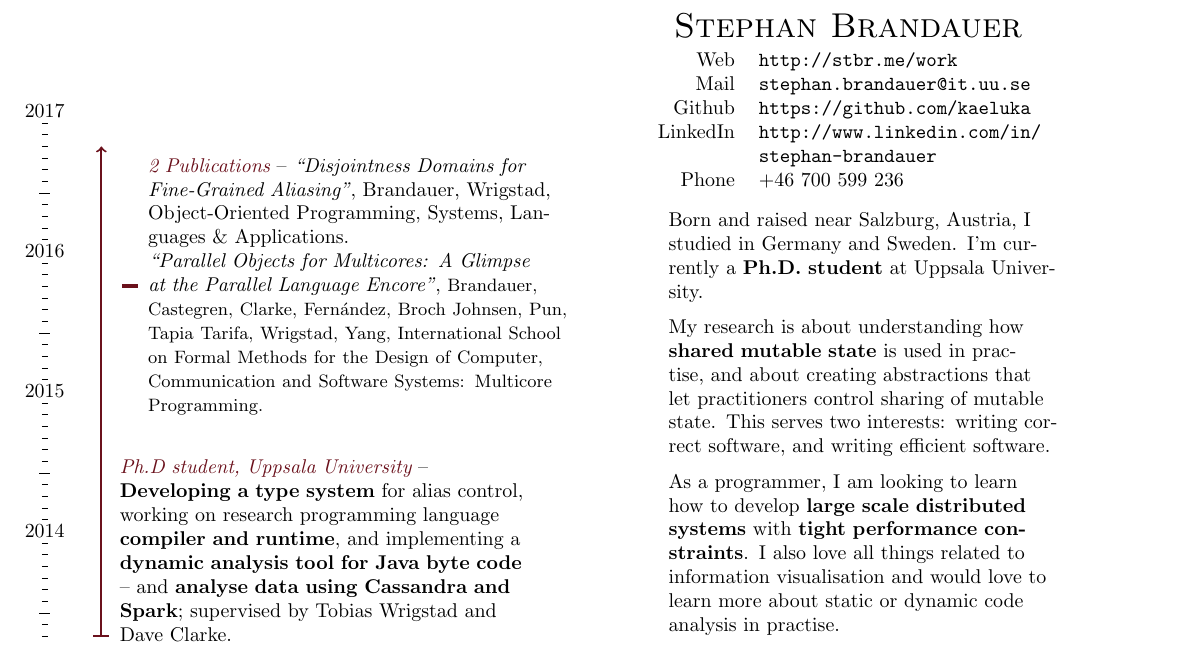
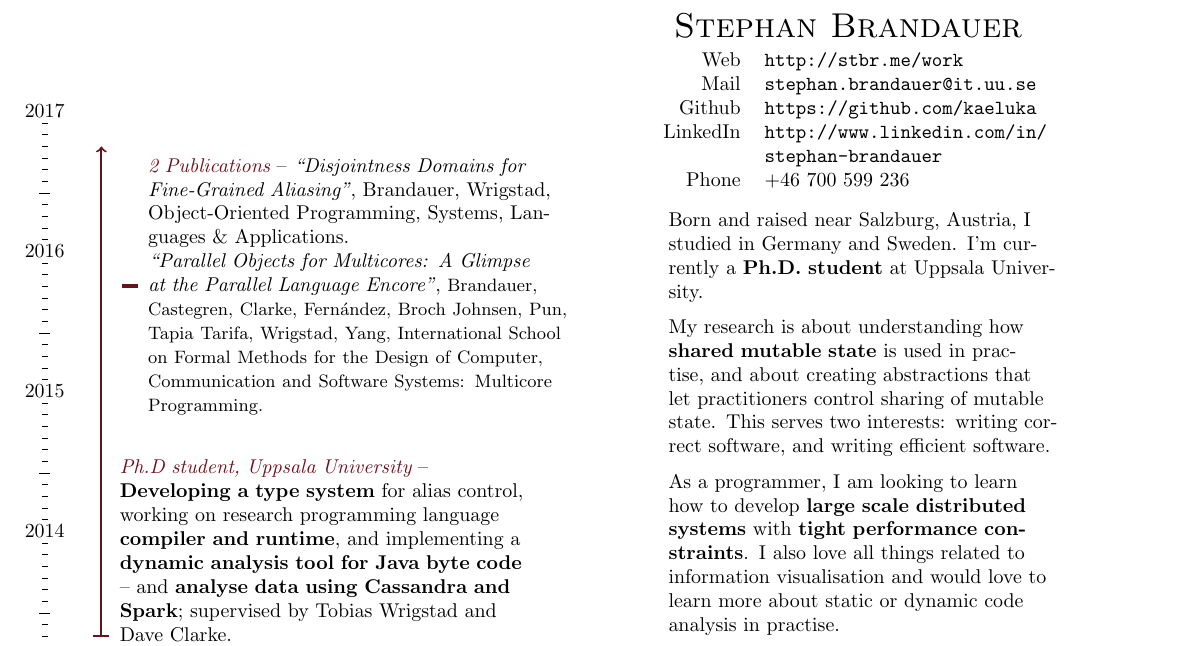
Before and after one commit to kaeluka/cv, a LaTeX CV (cv.tex): part of the page, cut so that both start at the same text. Compiled offline with pdfLaTeX.

Commit message:
fix offset

```diff
--- a/cv.tex
+++ b/cv.tex
@@ -171,7 +171,7 @@
         west,inner sep=1pt] (Description)
         {
 
-            \hspace{-4mm}\begin{tabular}{rl}
+            \hspace{-3mm}\begin{tabular}{rl}
             Web & \url{http://stbr.me/work}\\
             Mail & \href{mailto:stephan.brandauer@it.uu.se}{\texttt{stephan.brandauer@it.uu.se}}\\
             Github & \url{https://github.com/kaeluka}\\
```
Also changed, not shown: cv.pdf.
